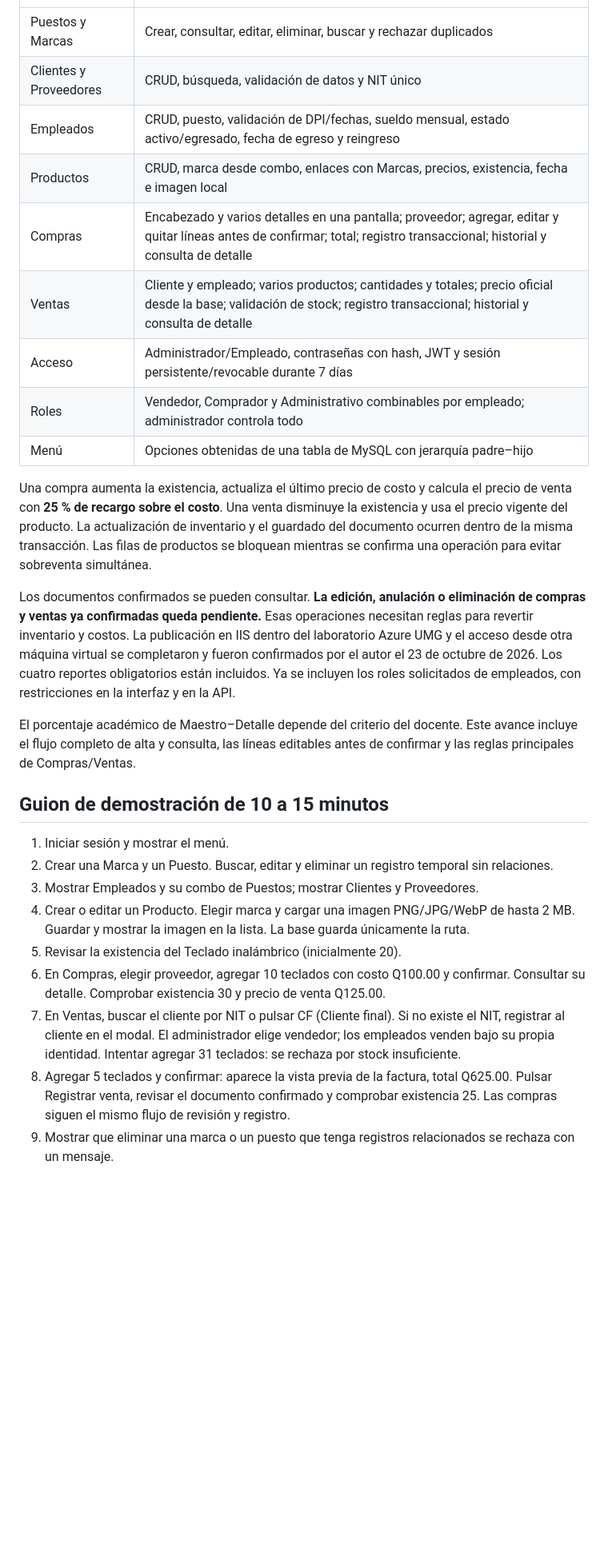
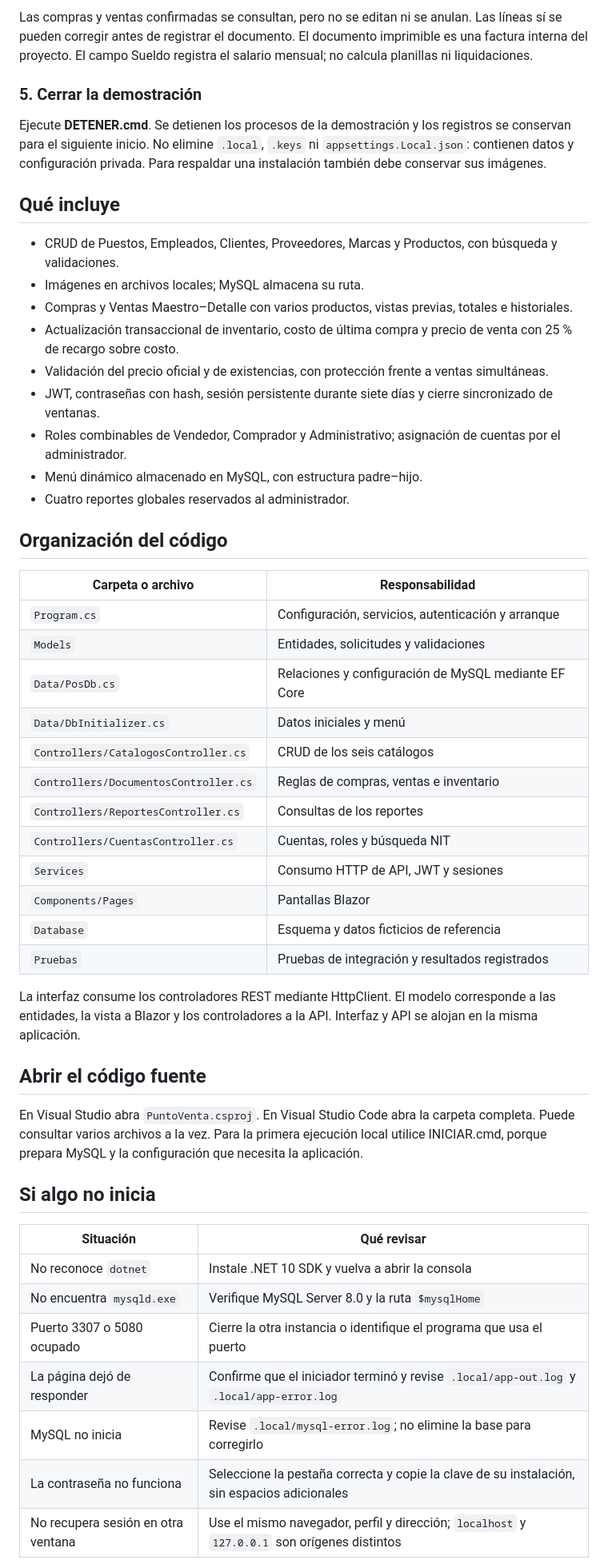
Before and after one commit to Eddy-Soto/punto-venta-progra2-umg, a Markdown page: README.md, the part around one of its changes. Shown at 80% size. GitHub-like rendering; blank space fills up the shorter version.

Commit message:
Explicar instalación, credenciales y recorrido de evaluación para el docente

```diff
--- a/README.md
+++ b/README.md
@@ -22,29 +51,53 @@ Si los puertos 3307 o 5080 están ocupados por otra aplicación, revise el confl
+Las compras y ventas confirmadas se consultan, pero no se editan ni se anulan. Las líneas sí se pueden corregir antes de registrar el documento. El documento imprimible es una factura interna del proyecto. El campo Sueldo registra el salario mensual; no calcula planillas ni liquidaciones.
+
+### 5. Cerrar la demostración
+
+Ejecute **DETENER.cmd**. Se detienen los procesos de la demostración y los registros se conservan para el siguiente inicio. No elimine `.local`, `.keys` ni `appsettings.Local.json`: contienen datos y configuración privada. Para respaldar una instalación también debe conservar sus imágenes.
+
+## Qué incluye
+
+- CRUD de Puestos, Empleados, Clientes, Proveedores, Marcas y Productos, con búsqueda y validaciones.
+- Imágenes en archivos locales; MySQL almacena su ruta.
+- Compras y Ventas Maestro–Detalle con varios productos, vistas previas, totales e historiales.
+- Actualización transaccional de inventario, costo de última compra y precio de venta con 25 % de recargo sobre costo.
+- Validación del precio oficial y de existencias, con protección frente a ventas simultáneas.
+- JWT, contraseñas con hash, sesión persistente durante siete días y cierre sincronizado de ventanas.
+- Roles combinables de Vendedor, Comprador y Administrativo; asignación de cuentas por el administrador.
+- Menú dinámico almacenado en MySQL, con estructura padre–hijo.
+- Cuatro reportes globales reservados al administrador.
+
+## Organización del código
+
+| Carpeta o archivo | Responsabilidad |
 |---|---|
-| Puestos y Marcas | Crear, consultar, editar, eliminar, buscar y rechazar duplicados |
-| Clientes y Proveedores | CRUD, búsqueda, validación de datos y NIT único |
-| Empleados | CRUD, puesto, validación de DPI/fechas, sueldo mensual, estado activo/egresado, fecha de egreso y reingreso |
-| Productos | CRUD, marca desde combo, enlaces con Marcas, precios, existencia, fecha e imagen local |
-| Compras | Encabezado y varios detalles en una pantalla; proveedor; agregar, editar y quitar líneas antes de confirmar; total; registro transaccional; historial y consulta de detalle |
-| Ventas | Cliente y empleado; varios productos; cantidades y totales; precio oficial desde la base; validación de stock; registro transaccional; historial y consulta de detalle |
-| Acceso | Administrador/Empleado, contraseñas con hash, JWT y sesión persistente/revocable durante 7 días |
-| Roles | Vendedor, Comprador y Administrativo combinables por empleado; administrador controla todo |
-| Menú | Opciones obtenidas de una tabla de MySQL con jerarquía padre–hijo |
+| `Program.cs` | Configuración, servicios, autenticación y arranque |
+| `Models` | Entidades, solicitudes y validaciones |
+| `Data/PosDb.cs` | Relaciones y configuración de MySQL mediante EF Core |
+| `Data/DbInitializer.cs` | Datos iniciales y menú |
+| `Controllers/CatalogosController.cs` | CRUD de los seis catálogos |
+| `Controllers/DocumentosController.cs` | Reglas de compras, ventas e inventario |
+| `Controllers/ReportesController.cs` | Consultas de los reportes |
+| `Controllers/CuentasController.cs` | Cuentas, roles y búsqueda NIT |
+| `Services` | Consumo HTTP de API, JWT y sesiones |
+| `Components/Pages` | Pantallas Blazor |
+| `Database` | Esquema y datos ficticios de referencia |
+| `Pruebas` | Pruebas de integración y resultados registrados |
 
-Una compra aumenta la existencia, actualiza el último precio de costo y calcula el precio de venta con **25 % de recargo sobre el costo**. Una venta disminuye la existencia y usa el precio vigente del producto. La actualización de inventario y el guardado del documento ocurren dentro de la misma transacción. Las filas de productos se bloquean mientras se confirma una operación para evitar sobreventa simultánea.
+La interfaz consume los controladores REST mediante HttpClient. El modelo corresponde a las entidades, la vista a Blazor y los controladores a la API. Interfaz y API se alojan en la misma aplicación.
 
-Los documentos confirmados se pueden consultar. **La edición, anulación o eliminación de compras y ventas ya confirmadas queda pendiente.** Esas operaciones necesitan reglas para revertir inventario y costos. La publicación en IIS dentro del laboratorio Azure UMG y el acceso desde otra máquina virtual se completaron y fueron confirmados por el autor el 23 de octubre de 2026. Los cuatro reportes obligatorios están incluidos. Ya se incluyen los roles solicitados de empleados, con restricciones en la interfaz y en la API.
+## Abrir el código fuente
 
-El porcentaje académico de Maestro–Detalle depende del criterio del docente. Este avance incluye el flujo completo de alta y consulta, las líneas editables antes de confirmar y las reglas principales de Compras/Ventas.
+En Visual Studio abra `PuntoVenta.csproj`. En Visual Studio Code abra la carpeta completa. Puede consultar varios archivos a la vez. Para la primera ejecución local utilice INICIAR.cmd, porque prepara MySQL y la configuración que necesita la aplicación.
 
-## Guion de demostración de 10 a 15 minutos
+## Si algo no inicia
 
-1. Iniciar sesión y mostrar el menú.
-2. Crear una Marca y un Puesto. Buscar, editar y eliminar un registro temporal sin relaciones.
-3. Mostrar Empleados y su combo de Puestos; mostrar Clientes y Proveedores.
-4. Crear o editar un Producto. Elegir marca y cargar una imagen PNG/JPG/WebP de hasta 2 MB. Guardar y mostrar la imagen en la lista. La base guarda únicamente la ruta.
-5. Revisar la existencia del Teclado inalámbrico (inicialmente 20).
-6. En Compras, elegir proveedor, agregar 10 teclados con costo Q100.00 y confirmar. Consultar su detalle. Comprobar existencia 30 y precio de venta Q125.00.
-7. En Ventas, buscar el cliente por NIT o pulsar CF (Cliente final). Si no existe el NIT, registrar al cliente en el modal. El administrador elige vendedor; los empleados venden bajo su propia identidad. Intentar agregar 31 teclados: se rechaza por stock insuficiente.
-8. Agregar 5 teclados y confirmar: aparece la vista previa de la factura, total Q625.00. Pulsar Registrar venta, revisar el documento confirmado y comprobar existencia 25. Las compras siguen el mismo flujo de revisión y registro.
-9. Mostrar que eliminar una marca o un puesto que tenga registros relacionados se rechaza con un mensaje.
+| Situación | Qué revisar |
+|---|---|
+| No reconoce `dotnet` | Instale .NET 10 SDK y vuelva a abrir la consola |
+| No encuentra `mysqld.exe` | Verifique MySQL Server 8.0 y la ruta `$mysqlHome` |
+| Puerto 3307 o 5080 ocupado | Cierre la otra instancia o identifique el programa que usa el puerto |
+| La página dejó de responder | Confirme que el iniciador terminó y revise `.local/app-out.log` y `.local/app-error.log` |
+| MySQL no inicia | Revise `.local/mysql-error.log`; no elimine la base para corregirlo |
+| La contraseña no funciona | Seleccione la pestaña correcta y copie la clave de su instalación, sin espacios adicionales |
+| No recupera sesión en otra ventana | Use el mismo navegador, perfil y dirección; `localhost` y `127.0.0.1` son orígenes distintos |
 
```
Also changed, not shown: other parts of README.md (+58 -100 lines).
